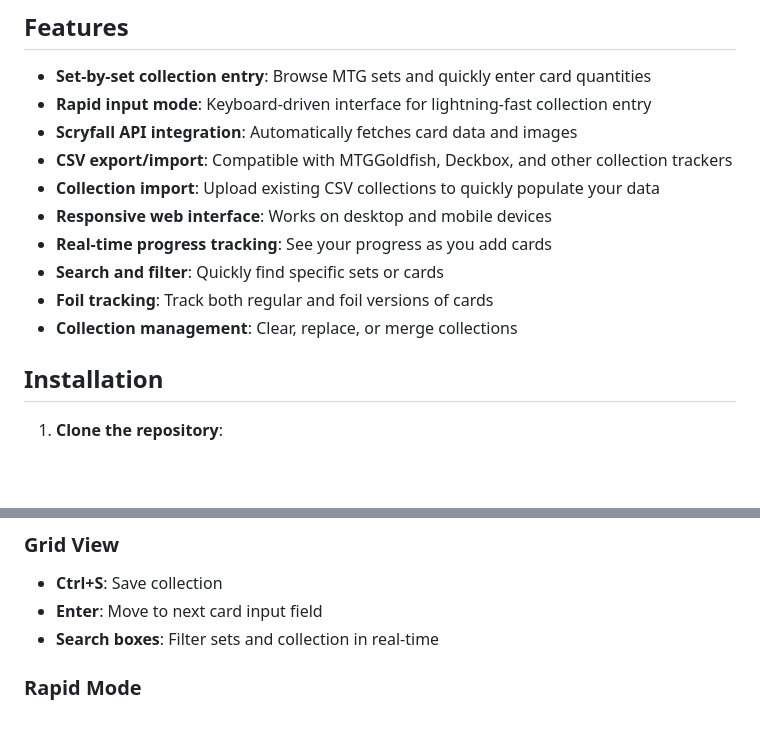
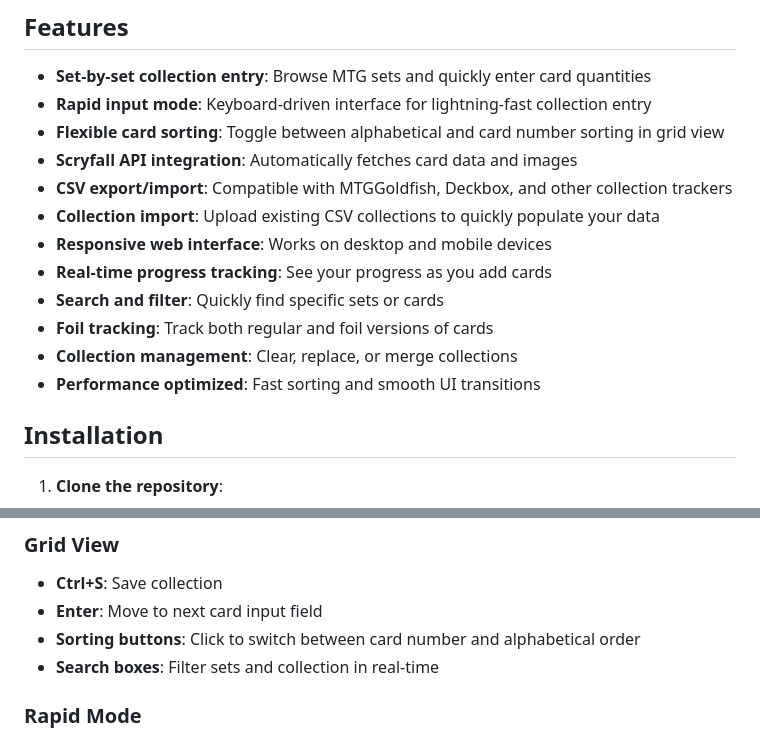
Before and after one commit to MattPicDev/mtg-collection-builder, a Markdown page: README.md, 2 parts joined by grey strips. GitHub-like rendering; blank space fills up the shorter version.

```diff
--- a/README.md
+++ b/README.md
@@ -16,6 +16,7 @@ I have intentionally not added any statefulness to this application, to make it
 
 - **Set-by-set collection entry**: Browse MTG sets and quickly enter card quantities
 - **Rapid input mode**: Keyboard-driven interface for lightning-fast collection entry
+- **Flexible card sorting**: Toggle between alphabetical and card number sorting in grid view
 - **Scryfall API integration**: Automatically fetches card data and images
 - **CSV export/import**: Compatible with MTGGoldfish, Deckbox, and other collection trackers
 - **Collection import**: Upload existing CSV collections to quickly populate your data
@@ -24,6 +25,7 @@ I have intentionally not added any statefulness to this application, to make it
 - **Search and filter**: Quickly find specific sets or cards
 - **Foil tracking**: Track both regular and foil versions of cards
 - **Collection management**: Clear, replace, or merge collections
+- **Performance optimized**: Fast sorting and smooth UI transitions
 
 ## Installation
 
@@ -80,6 +82,7 @@ I have intentionally not added any statefulness to this application, to make it
 ### Grid View
 - **Ctrl+S**: Save collection
 - **Enter**: Move to next card input field
+- **Sorting buttons**: Click to switch between card number and alphabetical order
 - **Search boxes**: Filter sets and collection in real-time
 
 ### Rapid Mode
```
Also changed, not shown: other parts of README.md (+35 -1 lines).
